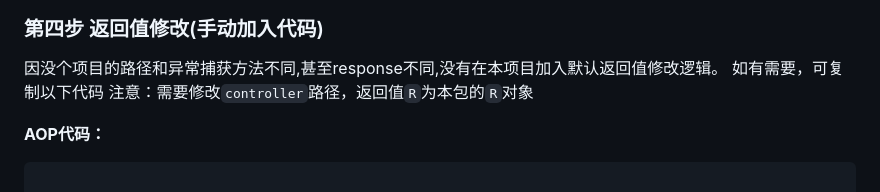
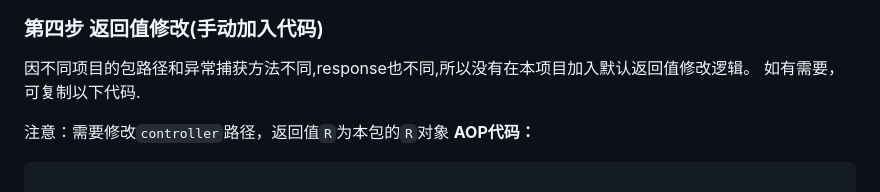
Before and after one commit to xuming9/erxing-exception, a Markdown page: README.md, the part around the change. Rendered like a GitHub page.

Commit message:
优化文档错别字

````diff
--- a/README.md
+++ b/README.md
@@ -146,10 +146,10 @@ public class SyncBaseDataController {
 
 
 ### 第四步 返回值修改(手动加入代码)
-因没个项目的路径和异常捕获方法不同,甚至response不同,没有在本项目加入默认返回值修改逻辑。
-如有需要，可复制以下代码
+因不同项目的包路径和异常捕获方法不同,response也不同,所以没有在本项目加入默认返回值修改逻辑。
+如有需要，可复制以下代码.
+
 注意：需要修改`controller`路径，返回值`R`为本包的`R`对象
-
 **AOP代码：**
 ```java
 
````
